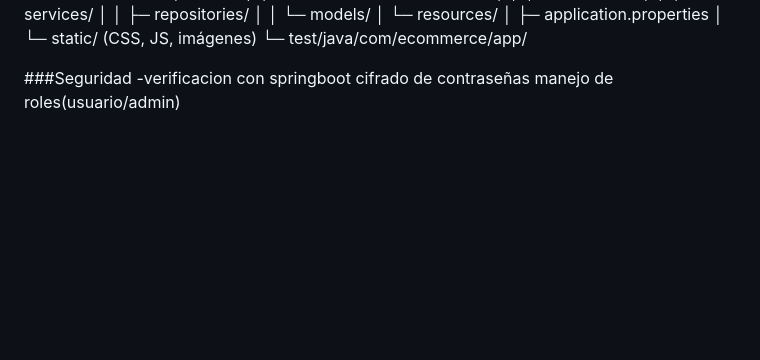
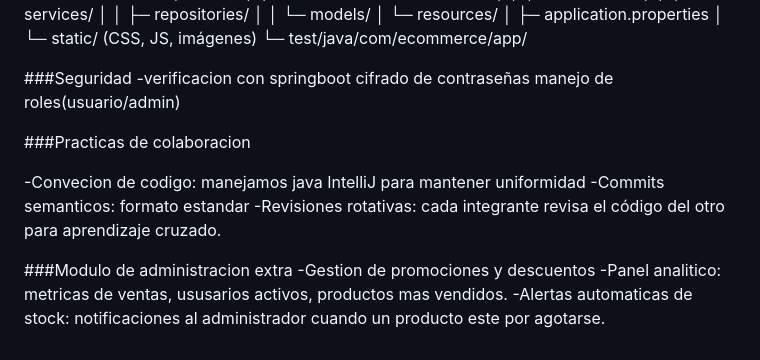
Before and after one commit to Merllin23/Herramientas_Desa, a Markdown page: README.md, the part around the change. Rendered like a GitHub page; blank space fills up the shorter version.

Commit message:
practicas de colab README.md
colab

```diff
--- a/README.md
+++ b/README.md
@@ -140,3 +140,14 @@ src/
 -verificacion con springboot
 cifrado de contraseñas
 manejo de roles(usuario/admin)
+
+###Practicas de colaboracion
+
+-Convecion de codigo: manejamos java IntelliJ para mantener uniformidad
+-Commits semanticos: formato estandar
+-Revisiones rotativas: cada integrante revisa el código del otro para aprendizaje cruzado.
+
+###Modulo de administracion extra
+-Gestion de promociones y descuentos
+-Panel analitico: metricas de ventas, ususarios activos, productos mas vendidos.
+-Alertas automaticas de stock: notificaciones al administrador cuando un producto este por agotarse.
```
